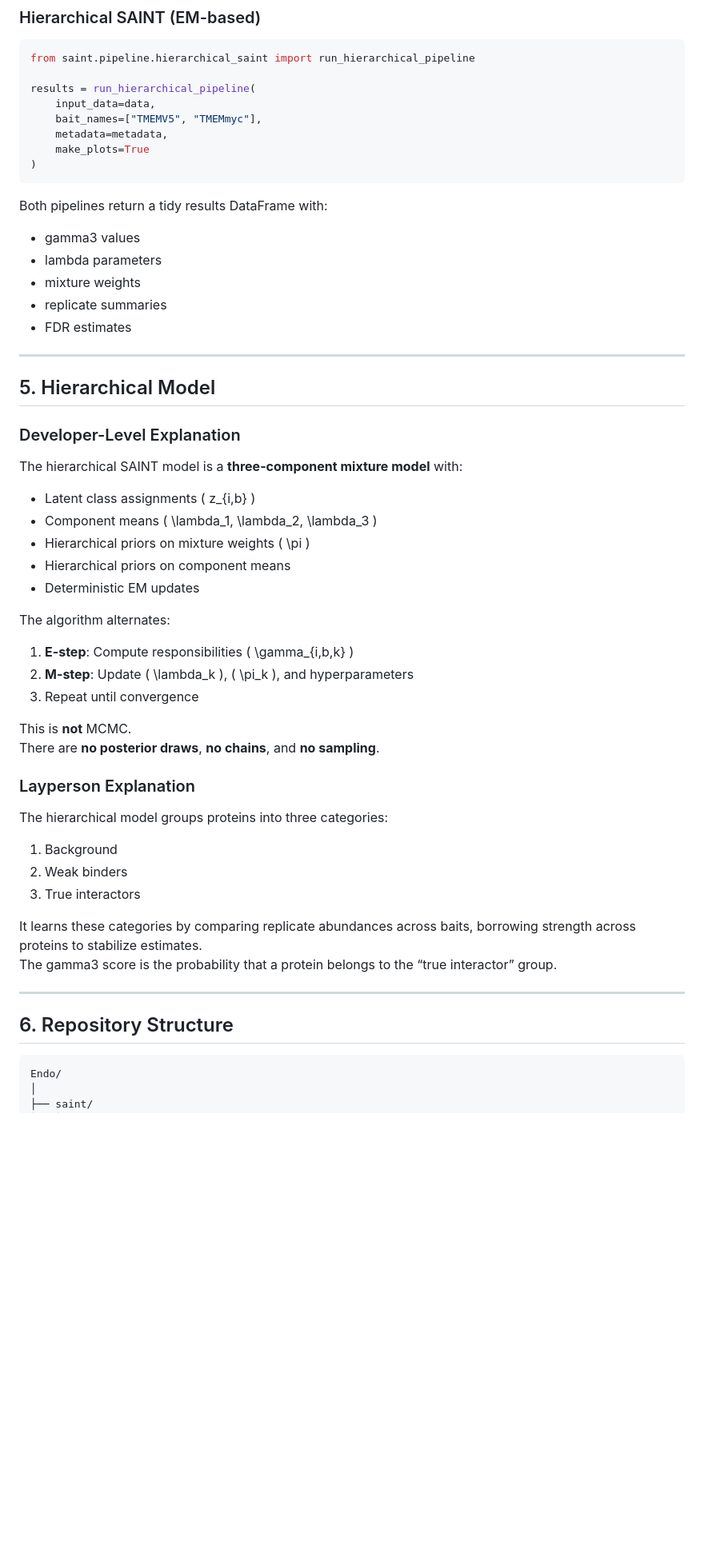
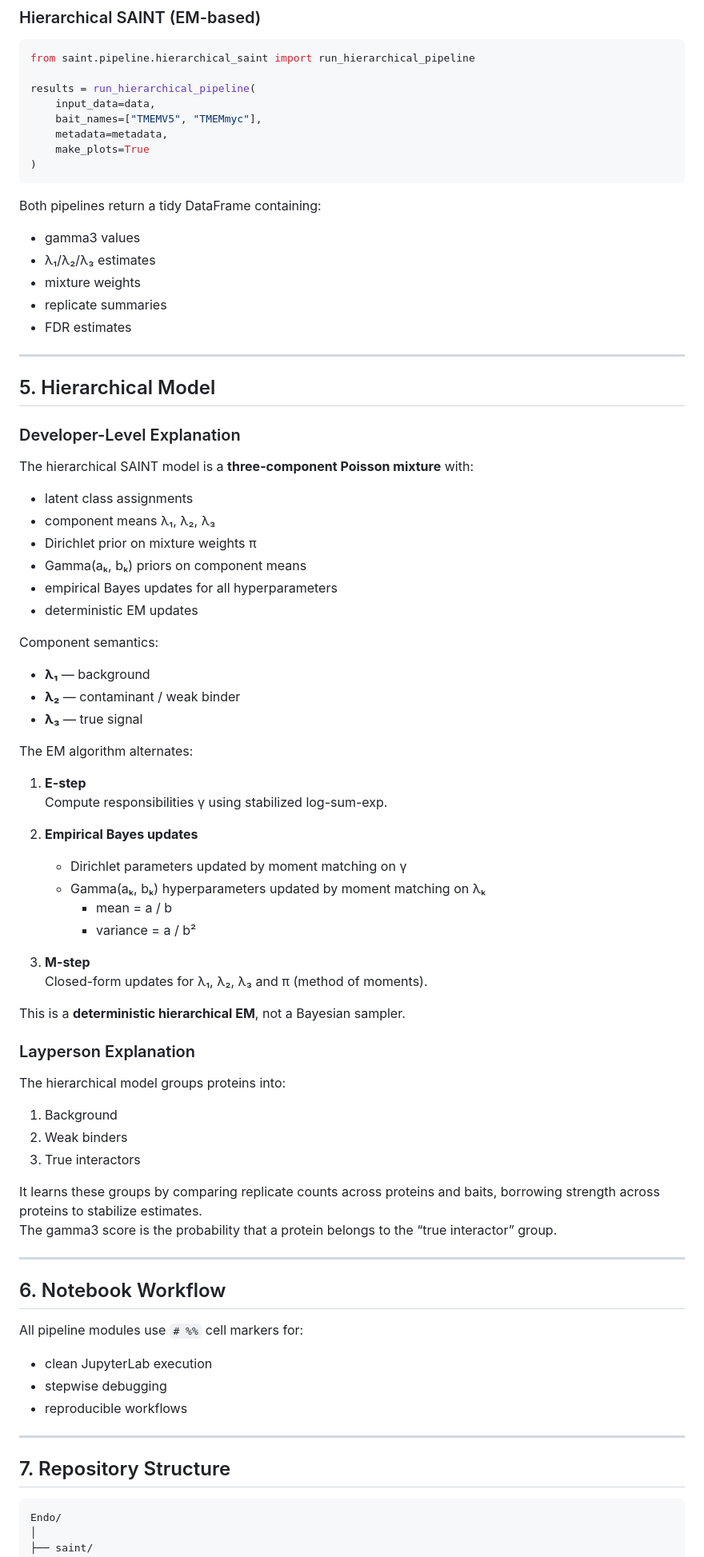
Before and after one commit to eriklarsen4/Endo, a Markdown page: python/README.md, the part around one of its changes. Shown at 80% size. Drawn GitHub-style; blank space fills up the shorter version.

Commit message:
updated readme
more explicit readme

````diff
--- a/python/README.md
+++ b/python/README.md
@@ -112,10 +122,10 @@ results = run_hierarchical_pipeline(
 )
 ```
 
-Both pipelines return a tidy results DataFrame with:
+Both pipelines return a tidy DataFrame containing:
 
 - gamma3 values
-- lambda parameters
+- λ₁/λ₂/λ₃ estimates
 - mixture weights
 - replicate summaries
 - FDR estimates
@@ -126,39 +136,63 @@ Both pipelines return a tidy results DataFrame with:
 
 ### Developer-Level Explanation
 
-The hierarchical SAINT model is a **three-component mixture model** with:
+The hierarchical SAINT model is a **three-component Poisson mixture** with:
 
-- Latent class assignments \( z_{i,b} \)
-- Component means \( \lambda_1, \lambda_2, \lambda_3 \)
-- Hierarchical priors on mixture weights \( \pi \)
-- Hierarchical priors on component means
-- Deterministic EM updates
+- latent class assignments
+- component means λ₁, λ₂, λ₃
+- Dirichlet prior on mixture weights π
+- Gamma(aₖ, bₖ) priors on component means
+- empirical Bayes updates for all hyperparameters
+- deterministic EM updates
 
-The algorithm alternates:
+Component semantics:
 
-1. **E-step**: Compute responsibilities \( \gamma_{i,b,k} \)
-2. **M-step**: Update \( \lambda_k \), \( \pi_k \), and hyperparameters
-3. Repeat until convergence
+- **λ₁** — background
+- **λ₂** — contaminant / weak binder
+- **λ₃** — true signal
 
-This is **not** MCMC.
-There are **no posterior draws**, **no chains**, and **no sampling**.
+The EM algorithm alternates:
+
+1. **E-step**
+   Compute responsibilities γ using stabilized log-sum-exp.
+
+2. **Empirical Bayes updates**
+   - Dirichlet parameters updated by moment matching on γ
+   - Gamma(aₖ, bₖ) hyperparameters updated by moment matching on λₖ
+     - mean = a / b
+     - variance = a / b²
+
+3. **M-step**
+   Closed-form updates for λ₁, λ₂, λ₃ and π (method of moments).
+
+This is a **deterministic hierarchical EM**, not a Bayesian sampler.
 
 ### Layperson Explanation
 
-The hierarchical model groups proteins into three categories:
+The hierarchical model groups proteins into:
 
 1. Background
 2. Weak binders
 3. True interactors
 
-It learns these categories by comparing replicate abundances across baits, borrowing strength across proteins to stabilize estimates.
+It learns these groups by comparing replicate counts across proteins and baits, borrowing strength across proteins to stabilize estimates.
 The gamma3 score is the probability that a protein belongs to the “true interactor” group.
 
 ---
 
-## 6. Repository Structure
+## 6. Notebook Workflow
 
-```
+All pipeline modules use `# %%` cell markers for:
+
+- clean JupyterLab execution
+- stepwise debugging
+- reproducible workflows
+
+---
+
+## 7. Repository Structure
+
+```text
 Endo/
 │
 ├── saint/
````
Also changed, not shown: other parts of python/README.md (+57 -42 lines).
